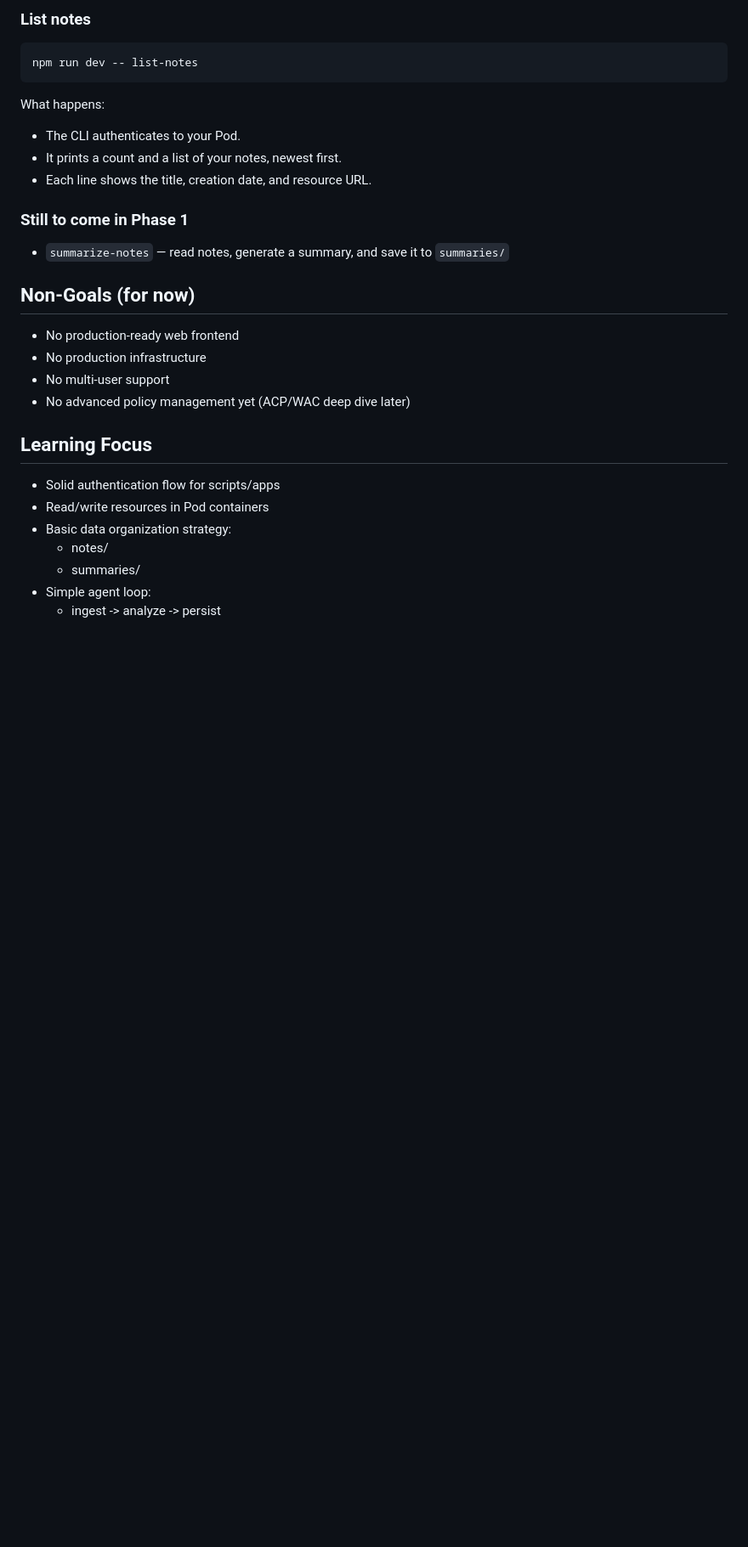
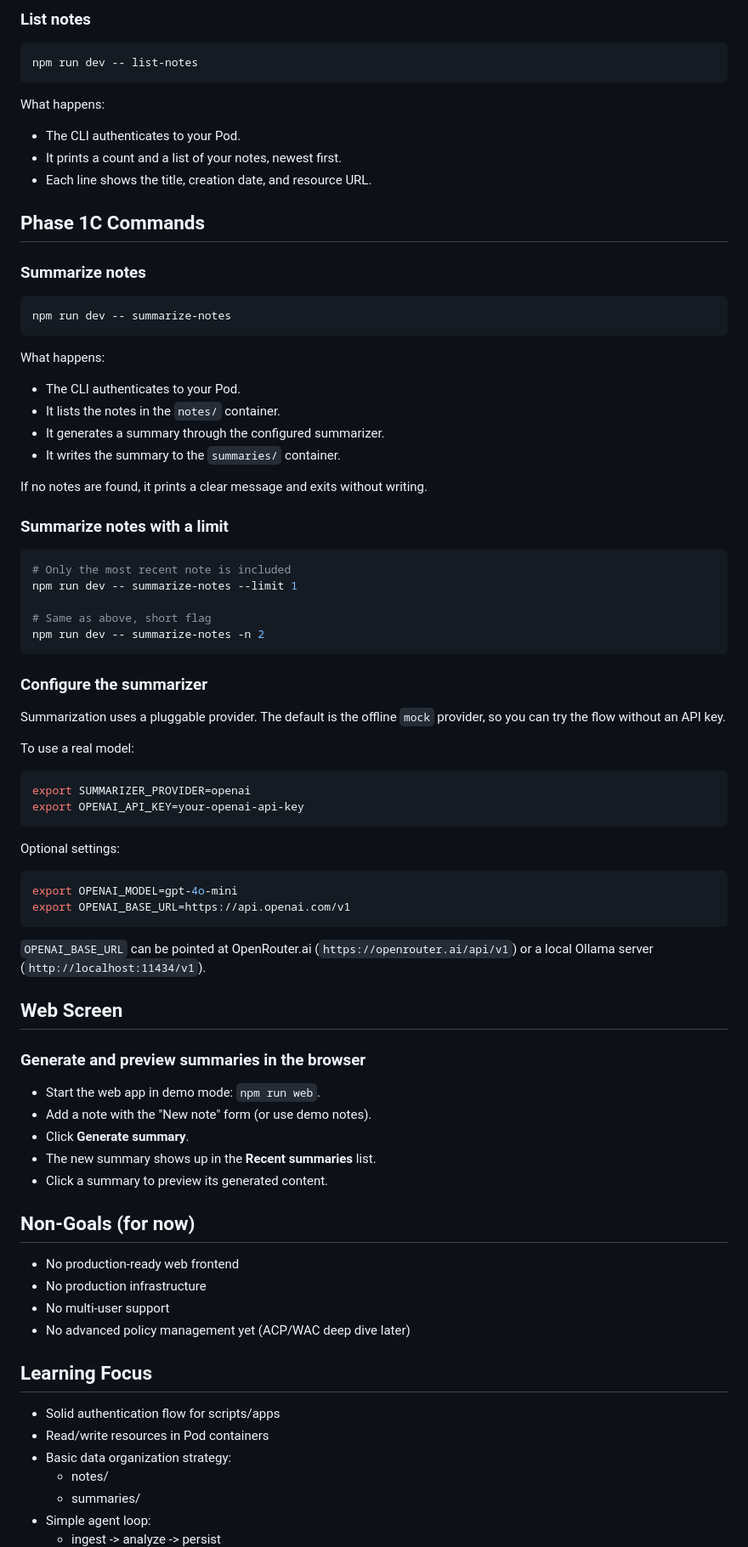
Before and after one commit to Floofy-KH/podpad, a Markdown page: README.md, the part around one of its changes. Shown at 85% size. Drawn GitHub-style; blank space fills up the shorter version.

Commit message:
stage-7-readme: document Phase 1C summarize-notes command and web summaries flow

````diff
--- a/README.md
+++ b/README.md
@@ -114,9 +114,61 @@ What happens:
 - It prints a count and a list of your notes, newest first.
 - Each line shows the title, creation date, and resource URL.
 
-### Still to come in Phase 1
+## Phase 1C Commands
 
-- `summarize-notes` — read notes, generate a summary, and save it to `summaries/`
+### Summarize notes
+
+```bash
+npm run dev -- summarize-notes
+```
+
+What happens:
+- The CLI authenticates to your Pod.
+- It lists the notes in the `notes/` container.
+- It generates a summary through the configured summarizer.
+- It writes the summary to the `summaries/` container.
+
+If no notes are found, it prints a clear message and exits without writing.
+
+### Summarize notes with a limit
+
+```bash
+# Only the most recent note is included
+npm run dev -- summarize-notes --limit 1
+
+# Same as above, short flag
+npm run dev -- summarize-notes -n 2
+```
+
+### Configure the summarizer
+
+Summarization uses a pluggable provider. The default is the offline `mock` provider, so you can try the flow without an API key.
+
+To use a real model:
+
+```bash
+export SUMMARIZER_PROVIDER=openai
+export OPENAI_API_KEY=your-openai-api-key
+```
+
+Optional settings:
+
+```bash
+export OPENAI_MODEL=gpt-4o-mini
+export OPENAI_BASE_URL=https://api.openai.com/v1
+```
+
+`OPENAI_BASE_URL` can be pointed at OpenRouter.ai (`https://openrouter.ai/api/v1`) or a local Ollama server (`http://localhost:11434/v1`).
+
+## Web Screen
+
+### Generate and preview summaries in the browser
+
+- Start the web app in demo mode: `npm run web`.
+- Add a note with the "New note" form (or use demo notes).
+- Click **Generate summary**.
+- The new summary shows up in the **Recent summaries** list.
+- Click a summary to preview its generated content.
 
 ## Non-Goals (for now)
 
````
Also changed, not shown: other parts of README.md (+1 -1 lines).
